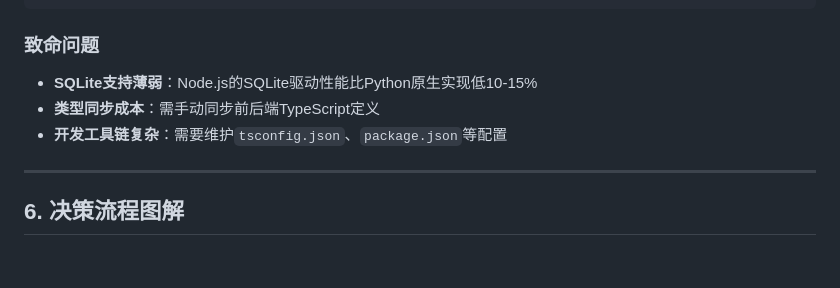
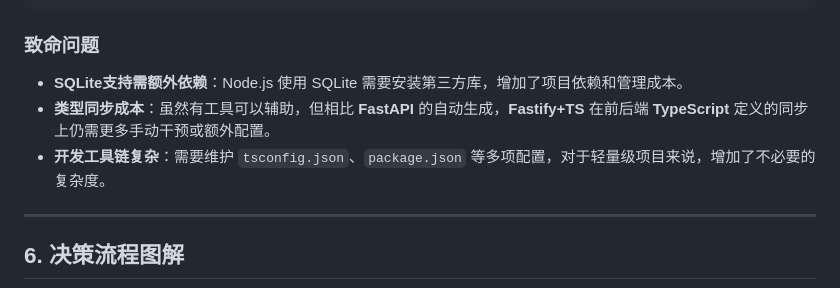
Before and after one commit to thisinnocence/js-notes, a Markdown page: notes/小型Web后端选型.md, the part around one of its changes. Rendered like a GitHub page; blank space fills up the shorter version.

```diff
--- a/notes/小型Web后端选型.md
+++ b/notes/小型Web后端选型.md
@@ -135,9 +137,9 @@ async def list_items(page: int = 1, size: int = 10):
 
 ### 致命问题
 
-- **SQLite支持薄弱**：Node.js的SQLite驱动性能比Python原生实现低10-15%
-- **类型同步成本**：需手动同步前后端TypeScript定义
-- **开发工具链复杂**：需要维护`tsconfig.json`、`package.json`等配置
+* **SQLite支持需额外依赖**：Node.js 使用 SQLite 需要安装第三方库，增加了项目依赖和管理成本。
+* **类型同步成本**：虽然有工具可以辅助，但相比 **FastAPI** 的自动生成，**Fastify+TS** 在前后端 **TypeScript** 定义的同步上仍需更多手动干预或额外配置。
+* **开发工具链复杂**：需要维护 `tsconfig.json`、`package.json` 等多项配置，对于轻量级项目来说，增加了不必要的复杂度。
 
 ---
 
```
Also changed, not shown: other parts of notes/小型Web后端选型.md (+32 -29 lines).
